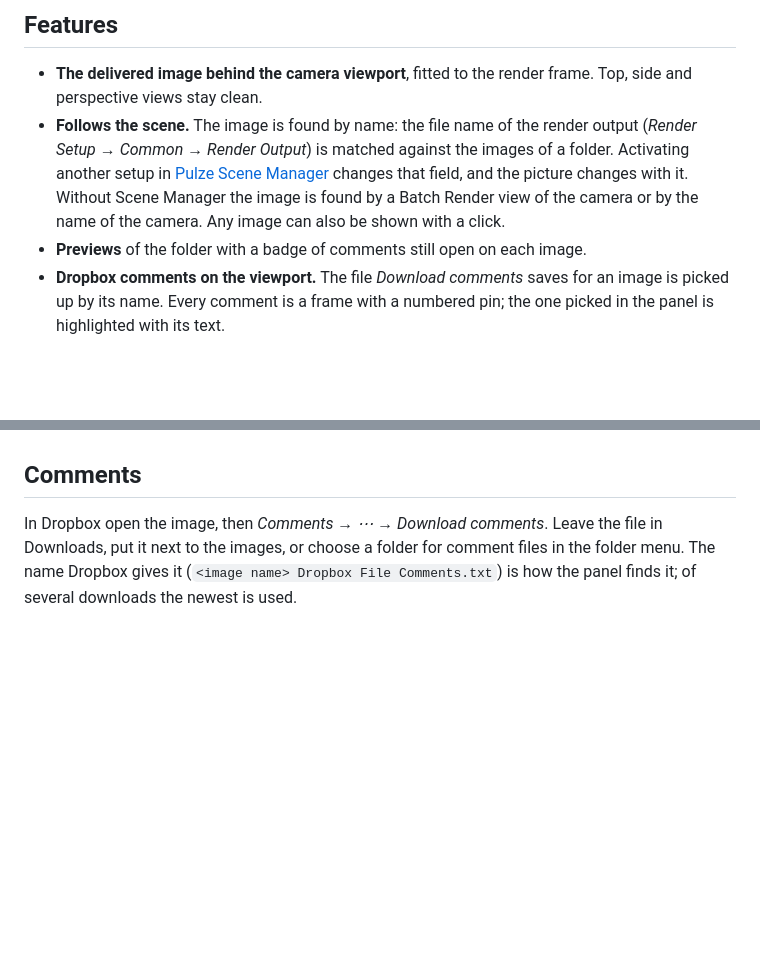
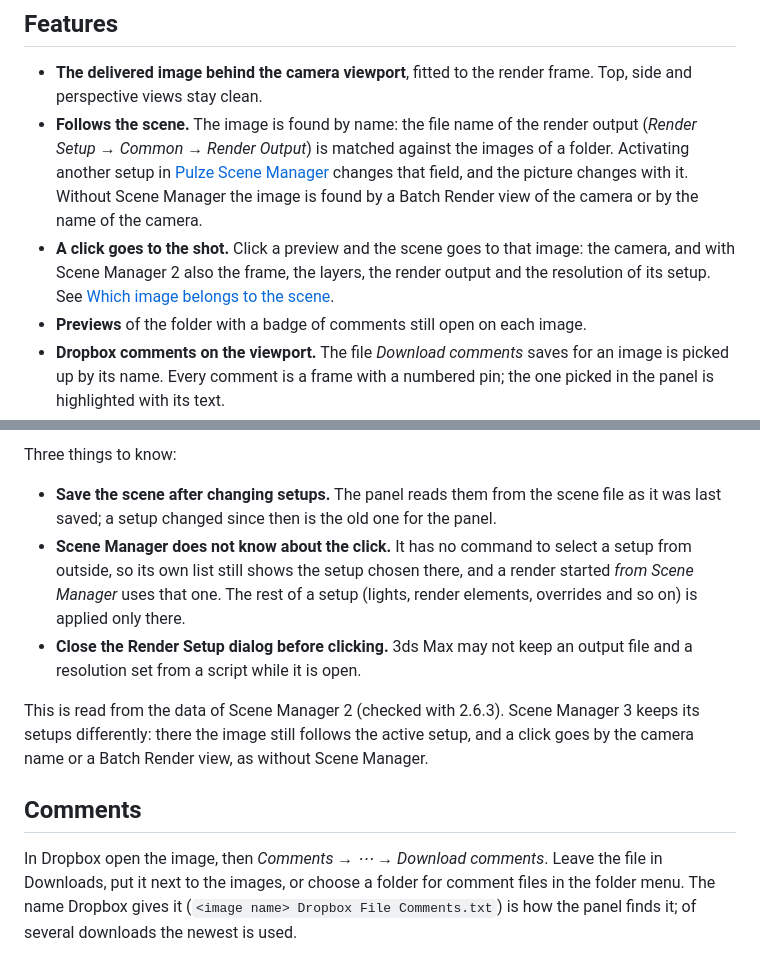
Before and after one commit to Shimodos/Backdrop, a Markdown page: README.md, 2 parts joined by grey strips. GitHub-like rendering; blank space fills up the shorter version.

```diff
--- a/README.md
+++ b/README.md
@@ -26,8 +26,10 @@ The renders in these screenshots are the author's own work.
   (*Render Setup → Common → Render Output*) is matched against the images of a folder.
   Activating another setup in [Pulze Scene Manager](https://www.pulze.io) changes that
   field, and the picture changes with it. Without Scene Manager the image is found by a
-  Batch Render view of the camera or by the name of the camera. Any image can also be
-  shown with a click.
+  Batch Render view of the camera or by the name of the camera.
+- **A click goes to the shot.** Click a preview and the scene goes to that image: the
+  camera, and with Scene Manager 2 also the frame, the layers, the render output and the
+  resolution of its setup. See [Which image belongs to the scene](#which-image-belongs-to-the-scene).
 - **Previews** of the folder with a badge of comments still open on each image.
 - **Dropbox comments on the viewport.** The file *Download comments* saves for an image is
   picked up by its name. Every comment is a frame with a numbered pin; the one picked in
@@ -98,3 +131,17 @@ Scene Manager uses that one.
+Three things to know:
+
+- **Save the scene after changing setups.** The panel reads them from the scene file as it
+  was last saved; a setup changed since then is the old one for the panel.
+- **Scene Manager does not know about the click.** It has no command to select a setup
+  from outside, so its own list still shows the setup chosen there, and a render started
+  *from Scene Manager* uses that one. The rest of a setup (lights, render elements,
+  overrides and so on) is applied only there.
+- **Close the Render Setup dialog before clicking.** 3ds Max may not keep an output file
+  and a resolution set from a script while it is open.
+
+This is read from the data of Scene Manager 2 (checked with 2.6.3). Scene Manager 3 keeps
+its setups differently: there the image still follows the active setup, and a click goes by
+the camera name or a Batch Render view, as without Scene Manager.
 
 ## Comments
 
```
Also changed, not shown: other parts of README.md (+63 -32 lines), CHANGELOG.md (+1 -1 lines), ROADMAP.md (+4 -2 lines), docs/shots/panel-dark.png, docs/shots/panel-light.png, docs/shots/sources.gif, 3 other files.
